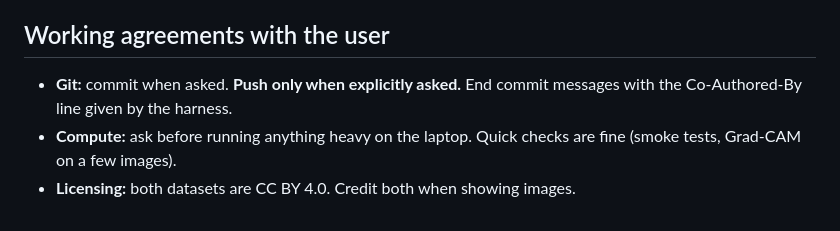
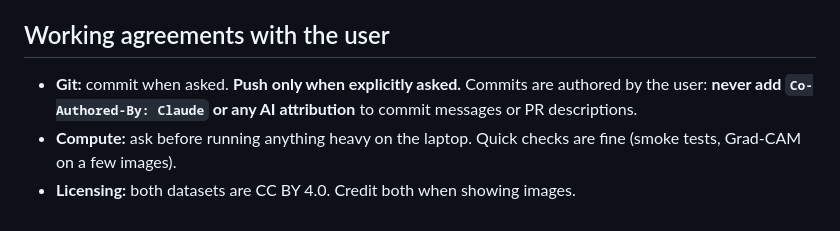
Before and after one commit to Duggineniakhil/oral-cancer-detection, a Markdown page: CLAUDE.md, the part around the change. GitHub-like rendering.

Commit message:
CLAUDE.md: do not add AI attribution to commits

```diff
--- a/CLAUDE.md
+++ b/CLAUDE.md
@@ -78,6 +78,6 @@ Pipeline order:
 
 ## Working agreements with the user
 
-- **Git:** commit when asked. **Push only when explicitly asked.** End commit messages with the Co-Authored-By line given by the harness.
+- **Git:** commit when asked. **Push only when explicitly asked.** Commits are authored by the user: **never add `Co-Authored-By: Claude` or any AI attribution** to commit messages or PR descriptions.
 - **Compute:** ask before running anything heavy on the laptop. Quick checks are fine (smoke tests, Grad-CAM on a few images).
 - **Licensing:** both datasets are CC BY 4.0. Credit both when showing images.
```
